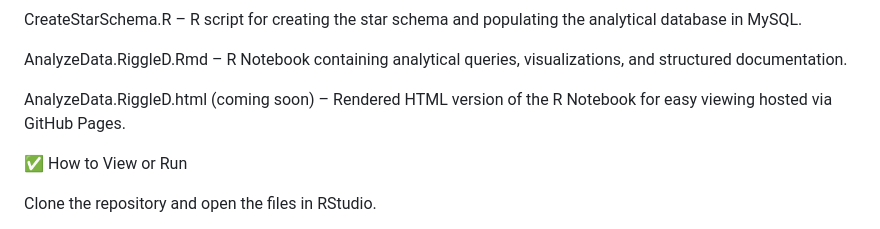
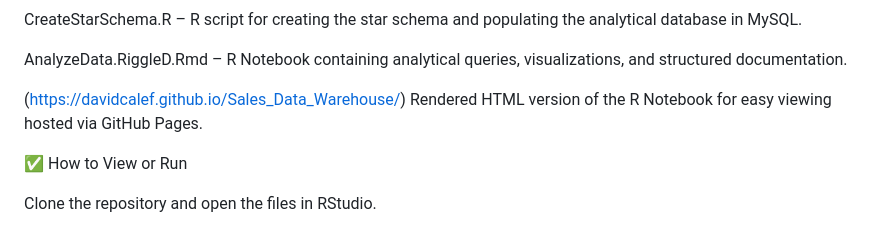
Before and after one commit to davidcalef/Sales_Data_Warehouse, a Markdown page: README.md, the part around the change. Rendered like a GitHub page.

```diff
--- a/README.md
+++ b/README.md
@@ -46,7 +46,8 @@ CreateStarSchema.R – R script for creating the star schema and populating the
 
 AnalyzeData.RiggleD.Rmd – R Notebook containing analytical queries, visualizations, and structured documentation.
 
-AnalyzeData.RiggleD.html (coming soon) – Rendered HTML version of the R Notebook for easy viewing hosted via GitHub Pages.
+(https://davidcalef.github.io/Sales_Data_Warehouse/)
+Rendered HTML version of the R Notebook for easy viewing hosted via GitHub Pages.
 
 ✅ How to View or Run
 
```
